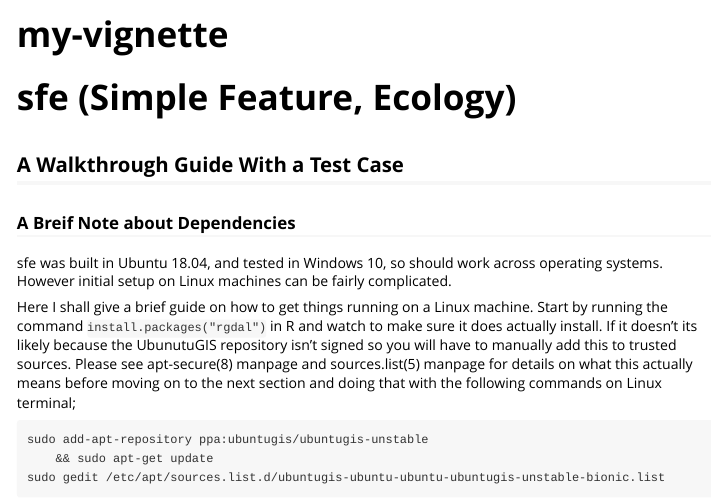
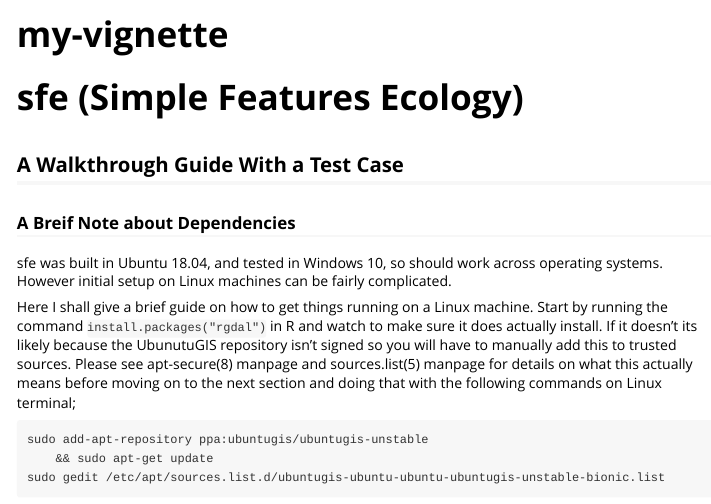
Before and after one commit to JCur96/sfe, an R Markdown document (vignettes/my-vignette.Rmd): the page in a window 1100 px wide, from its top. Rendered offline with R 4.5, knitr and Pandoc, with nearby package versions; some code elsewhere in the file could not run offline.

Commit message:
minor changes to vignette

````diff
--- a/vignettes/my-vignette.Rmd
+++ b/vignettes/my-vignette.Rmd
@@ -14,7 +14,7 @@ knitr::opts_chunk$set(
   comment = "#>"
 )
 ```
-# sfe (Simple Feature, Ecology)
+# sfe (Simple Features Ecology)
 ## A Walkthrough Guide With a Test Case
 
 ### A Breif Note about Dependencies
````
